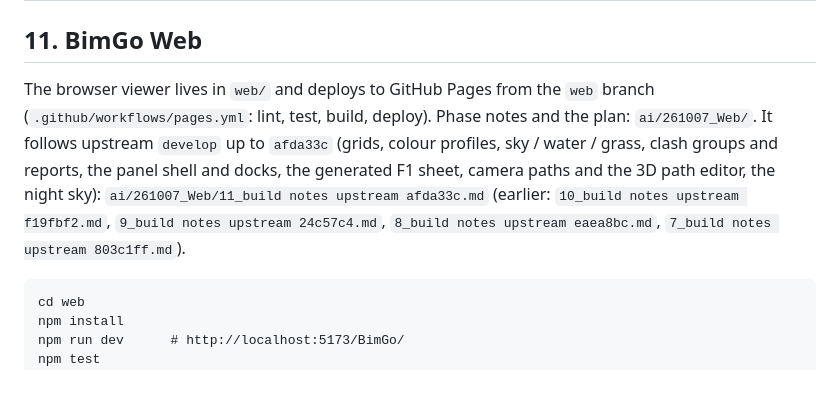
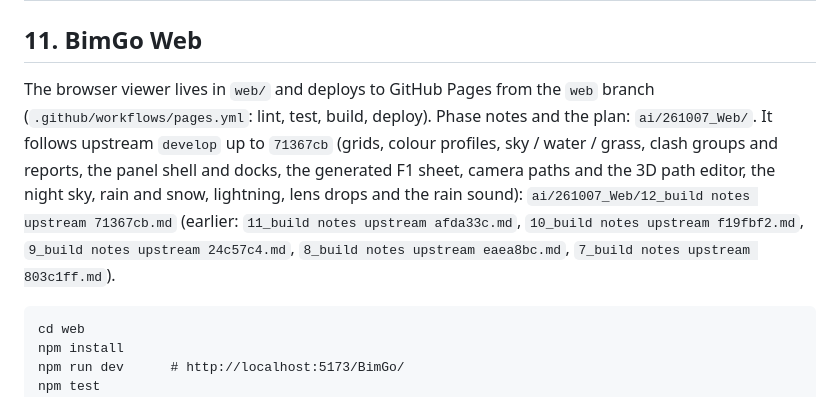
Before and after one commit to IbrahimFahdah/BimGo, a Markdown page: README.md, the part around the change. Drawn GitHub-style.

Commit message:
Web: build notes for the upstream 71367cb sync, README names the synced sha
Co-Authored-By: Claude Opus 5.5 <noreply@anthropic.com>

````diff
--- a/README.md
+++ b/README.md
@@ -663,7 +663,7 @@ BimGo Web (fork) has **no run-time packages**: the built site is the app's own c
 
 ## 11. BimGo Web
 
-The browser viewer lives in `web/` and deploys to GitHub Pages from the `web` branch (`.github/workflows/pages.yml`: lint, test, build, deploy). Phase notes and the plan: `ai/261007_Web/`. It follows upstream `develop` up to `afda33c` (grids, colour profiles, sky / water / grass, clash groups and reports, the panel shell and docks, the generated F1 sheet, camera paths and the 3D path editor, the night sky): `ai/261007_Web/11_build notes upstream afda33c.md` (earlier: `10_build notes upstream f19fbf2.md`, `9_build notes upstream 24c57c4.md`, `8_build notes upstream eaea8bc.md`, `7_build notes upstream 803c1ff.md`).
+The browser viewer lives in `web/` and deploys to GitHub Pages from the `web` branch (`.github/workflows/pages.yml`: lint, test, build, deploy). Phase notes and the plan: `ai/261007_Web/`. It follows upstream `develop` up to `71367cb` (grids, colour profiles, sky / water / grass, clash groups and reports, the panel shell and docks, the generated F1 sheet, camera paths and the 3D path editor, the night sky, rain and snow, lightning, lens drops and the rain sound): `ai/261007_Web/12_build notes upstream 71367cb.md` (earlier: `11_build notes upstream afda33c.md`, `10_build notes upstream f19fbf2.md`, `9_build notes upstream 24c57c4.md`, `8_build notes upstream eaea8bc.md`, `7_build notes upstream 803c1ff.md`).
 
 ```
 cd web
````
Also changed, not shown: ai/261007_Web/12_build notes upstream 71367cb.md (added, +40 -0 lines).
